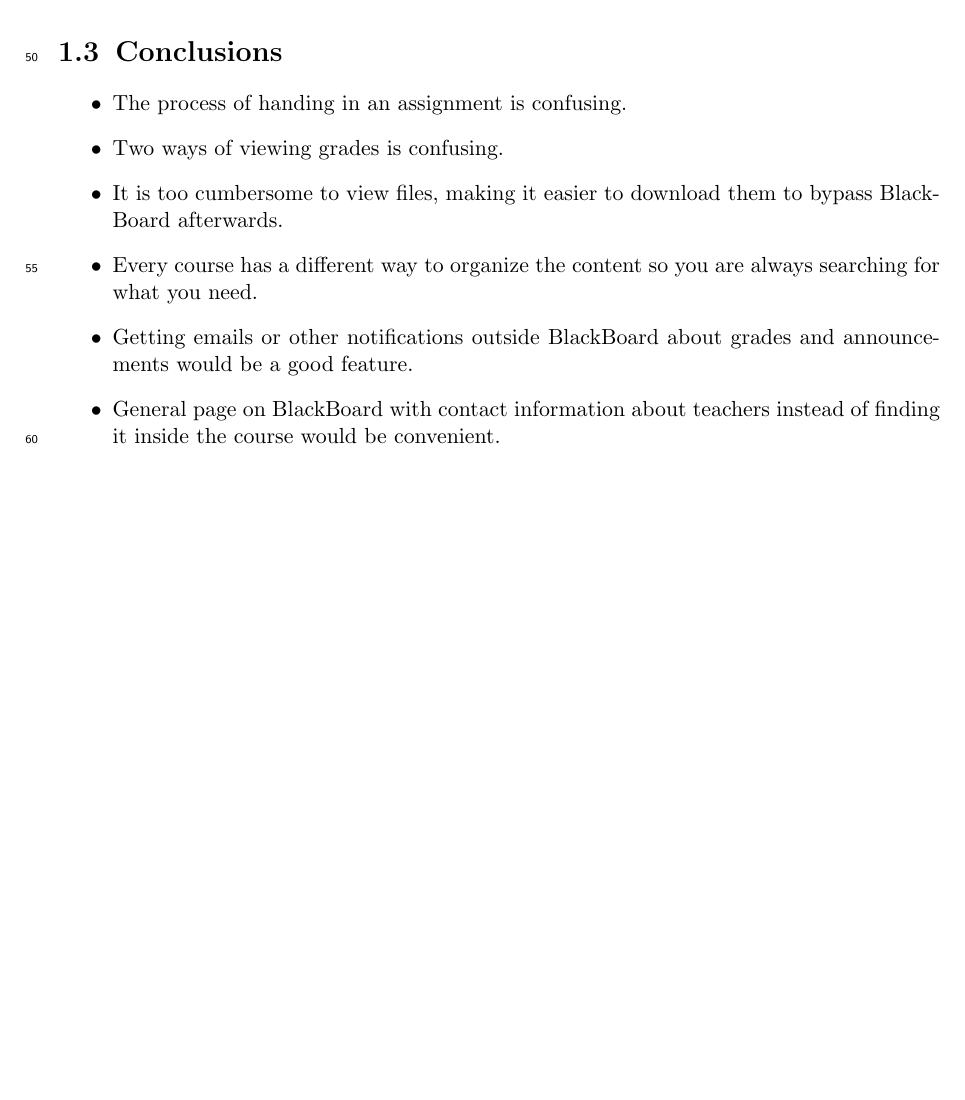
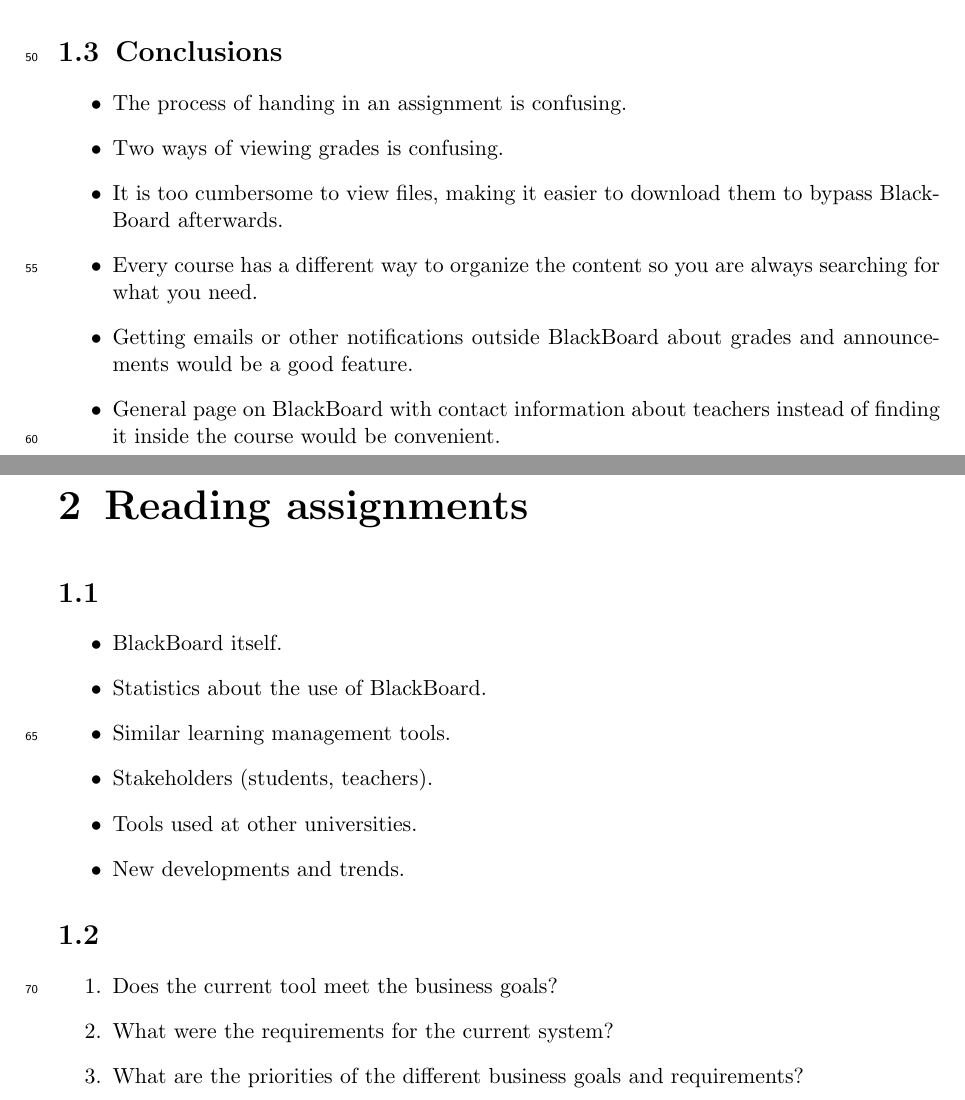
Before and after one commit to kevinvdbekerom/requirements_engineering, a LaTeX thesis (Documentation/Tom/bb_log.tex): part of page 3 of 3 before the commit and two parts of pages 3 and 4 of 4 after it, the two joined at a grey line, cut so that both start at the same text, the shorter picture padded with empty space. Compiled offline with pdfLaTeX.

Commit message:
reading assign

```diff
--- a/Documentation/Tom/bb_log.tex
+++ b/Documentation/Tom/bb_log.tex
@@ -4,6 +4,7 @@
 \what{}
 \supervisors{}
 \author{Tom van Duist}
+\date{Oktober 30, 2015}
 
 
 \begin{document}
@@ -88,12 +89,27 @@ I will aggregate the way in which I use BlackBoard as a list of actions that I p
 \end{itemize}
 
 
-\begin{thebibliography}{9}
+\chapter{Reading assignments}
 
-\end{thebibliography}
+\section*{1.1}
+
+\begin{itemize}
+	\item BlackBoard itself.
+	\item Statistics about the use of BlackBoard.
+	\item Similar learning management tools.
+	\item Stakeholders (students, teachers).
+	\item Tools used at other universities.
+	\item New developments and trends.
+\end{itemize}
 
 
-\appendix
+\section*{1.2}
+
+\begin{enumerate}
+	\item Does the current tool meet the business goals?
+	\item What were the requirements for the current system?
+	\item What are the priorities of the different business goals and requirements?
+\end{enumerate}
 
 
 \end{document}
```
Also changed, not shown: Portfolio/files/week_1/tom_bb_log.pdf.
